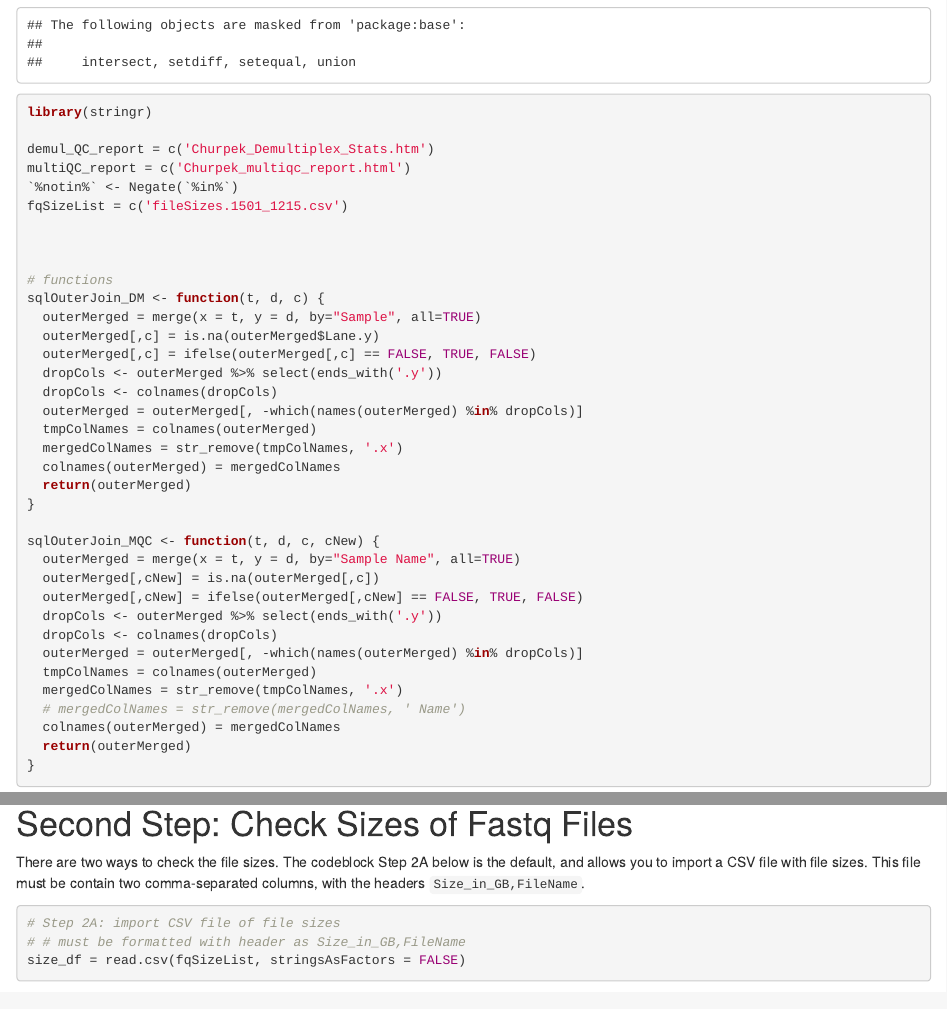
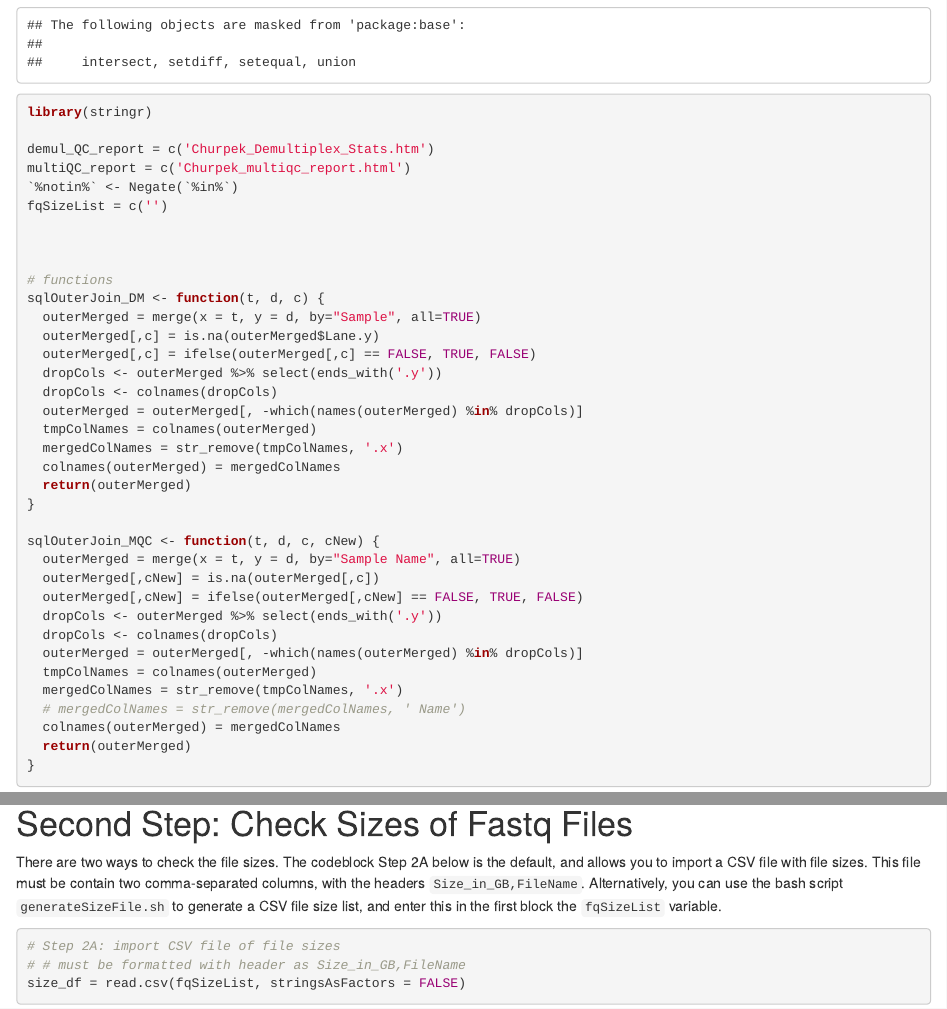
Before and after one commit to disulfidebond/QC_Workflow, an R Markdown document (code/generate_QC_report.Rmd): the page in a window 1100 px wide, from 420 px down, and a second part further down, joined at a grey line. Rendered offline with R 4.5, knitr and Pandoc, with nearby package versions; some code elsewhere in the file could not run offline.

Commit message:
Update generate_QC_report.Rmd

````diff
--- a/code/generate_QC_report.Rmd
+++ b/code/generate_QC_report.Rmd
@@ -14,7 +14,7 @@ library(stringr)
 demul_QC_report = c('Churpek_Demultiplex_Stats.htm')
 multiQC_report = c('Churpek_multiqc_report.html')
 `%notin%` <- Negate(`%in%`)
-fqSizeList = c('fileSizes.1501_1215.csv')
+fqSizeList = c('')
 
 
 
@@ -97,7 +97,7 @@ if (nrow(df_check) == 0) {
 
 # Second Step: Check Sizes of Fastq Files
 
-There are two ways to check the file sizes. The codeblock Step 2A below is the default, and allows you to import a CSV file with file sizes. This file must be contain two comma-separated columns, with the headers `Size_in_GB,FileName`.
+There are two ways to check the file sizes. The codeblock Step 2A below is the default, and allows you to import a CSV file with file sizes. This file must be contain two comma-separated columns, with the headers `Size_in_GB,FileName`. Alternatively, you can use the bash script `generateSizeFile.sh` to generate a CSV file size list, and enter this in the first block the `fqSizeList` variable.
 
 ```{r}
 # Step 2A: import CSV file of file sizes
````
